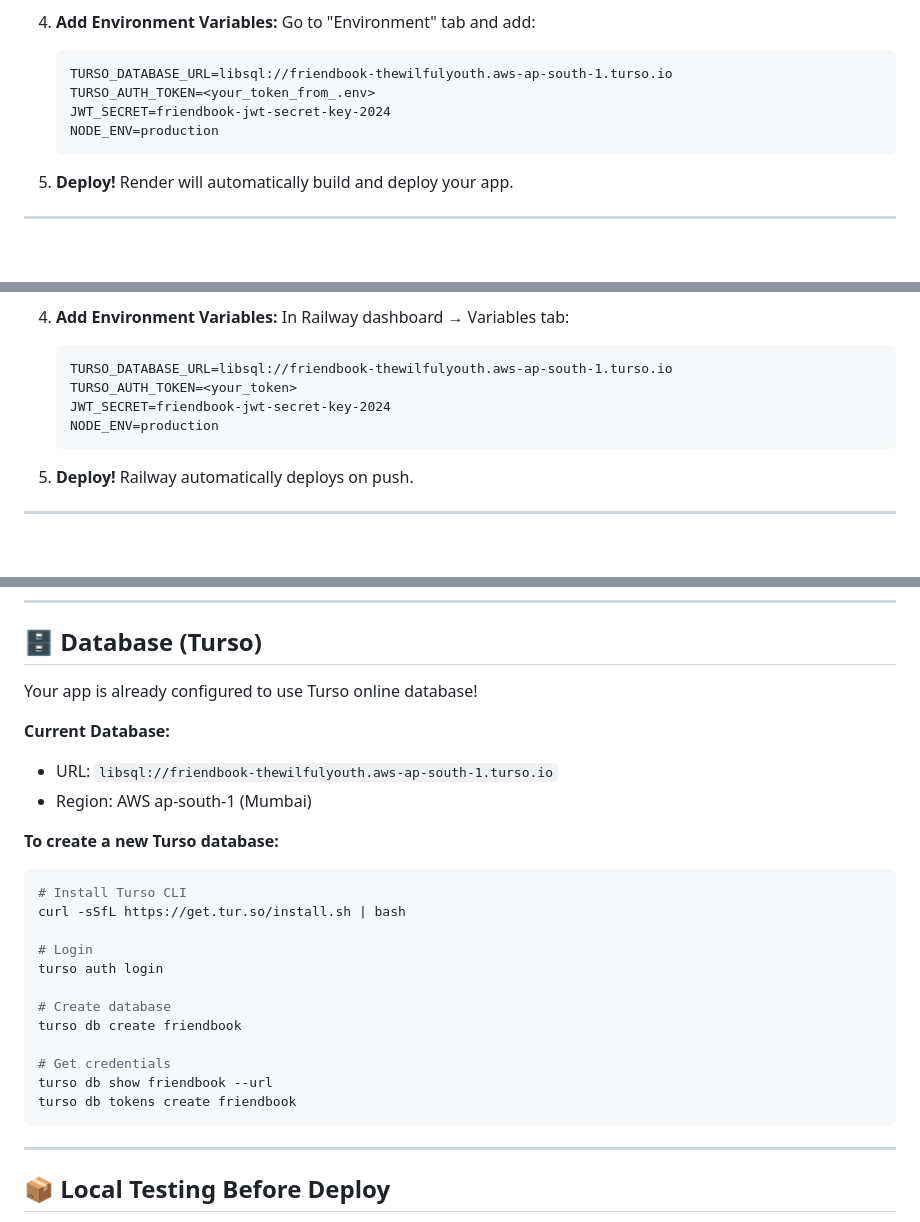
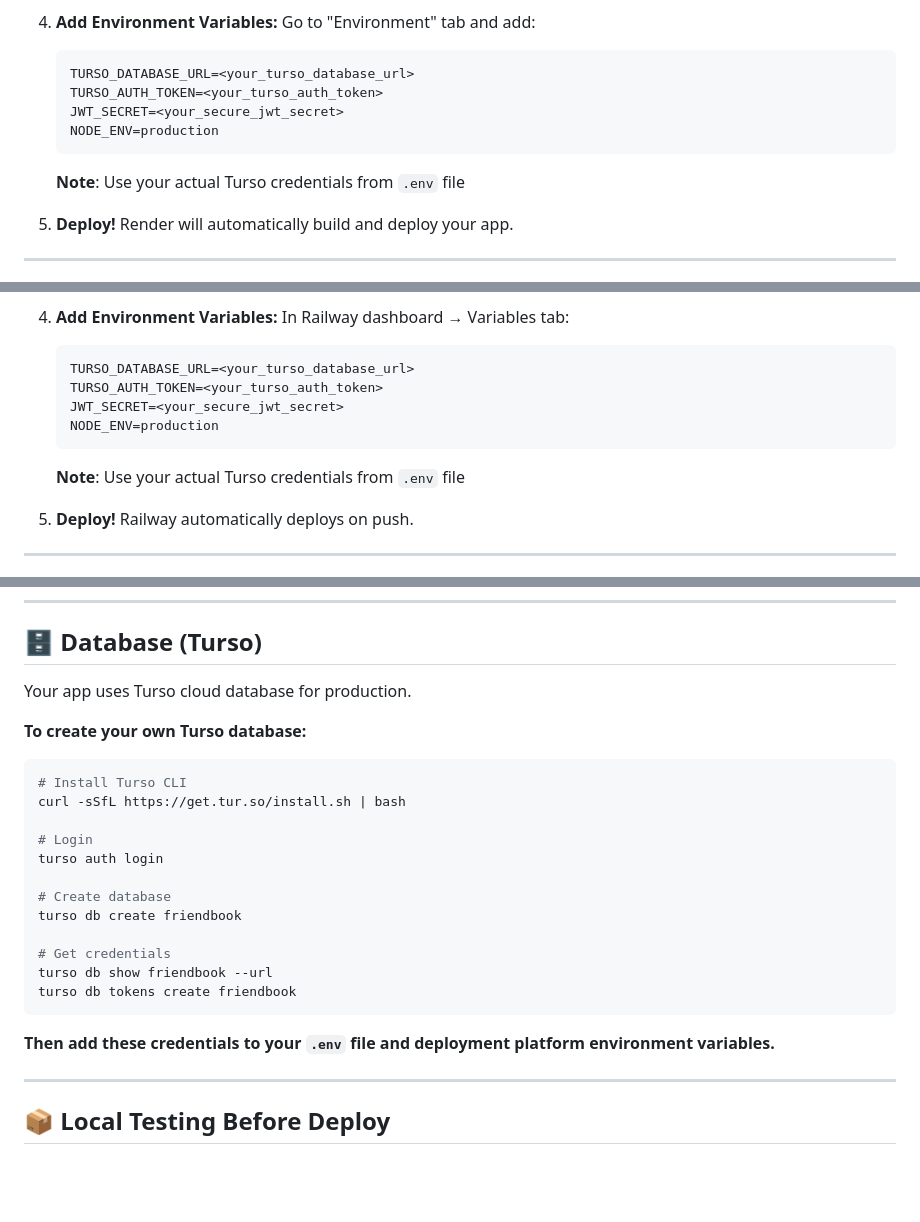
Before and after one commit to the-wilful-youth/FriendBook, a Markdown page: DEPLOYMENT.md, 3 parts joined by grey strips. GitHub-like rendering; blank space fills up the shorter version.

Commit message:
security: Remove exposed credentials from DEPLOYMENT.md
- Replaced actual database URL with placeholder
- Replaced JWT secret with placeholder
- Replaced Turso auth token with placeholder
- Added notes to use actual credentials from .env file
- Security best practice: never commit credentials to docs

````diff
--- a/DEPLOYMENT.md
+++ b/DEPLOYMENT.md
@@ -26,11 +26,13 @@
 4. **Add Environment Variables:**
    Go to "Environment" tab and add:
    ```
-   TURSO_DATABASE_URL=libsql://friendbook-thewilfulyouth.aws-ap-south-1.turso.io
-   TURSO_AUTH_TOKEN=<your_token_from_.env>
-   JWT_SECRET=friendbook-jwt-secret-key-2024
+   TURSO_DATABASE_URL=<your_turso_database_url>
+   TURSO_AUTH_TOKEN=<your_turso_auth_token>
+   JWT_SECRET=<your_secure_jwt_secret>
    NODE_ENV=production
    ```
+
+   **Note**: Use your actual Turso credentials from `.env` file
 
 5. **Deploy!** Render will automatically build and deploy your app.
 
@@ -50,11 +52,13 @@
 4. **Add Environment Variables:**
    In Railway dashboard → Variables tab:
    ```
-   TURSO_DATABASE_URL=libsql://friendbook-thewilfulyouth.aws-ap-south-1.turso.io
-   TURSO_AUTH_TOKEN=<your_token>
-   JWT_SECRET=friendbook-jwt-secret-key-2024
+   TURSO_DATABASE_URL=<your_turso_database_url>
+   TURSO_AUTH_TOKEN=<your_turso_auth_token>
+   JWT_SECRET=<your_secure_jwt_secret>
    NODE_ENV=production
    ```
+
+   **Note**: Use your actual Turso credentials from `.env` file
 
 5. **Deploy!** Railway automatically deploys on push.
 
@@ -90,13 +94,9 @@ Before deploying:
 
 ## 🗄️ Database (Turso)
 
-Your app is already configured to use Turso online database!
+Your app uses Turso cloud database for production.
 
-**Current Database:**
-- URL: `libsql://friendbook-thewilfulyouth.aws-ap-south-1.turso.io`
-- Region: AWS ap-south-1 (Mumbai)
-
-**To create a new Turso database:**
+**To create your own Turso database:**
 ```bash
 # Install Turso CLI
 curl -sSfL https://get.tur.so/install.sh | bash
@@ -111,6 +111,8 @@ turso db create friendbook
 turso db show friendbook --url
 turso db tokens create friendbook
 ```
+
+**Then add these credentials to your `.env` file and deployment platform environment variables.**
 
 ---
 
````
